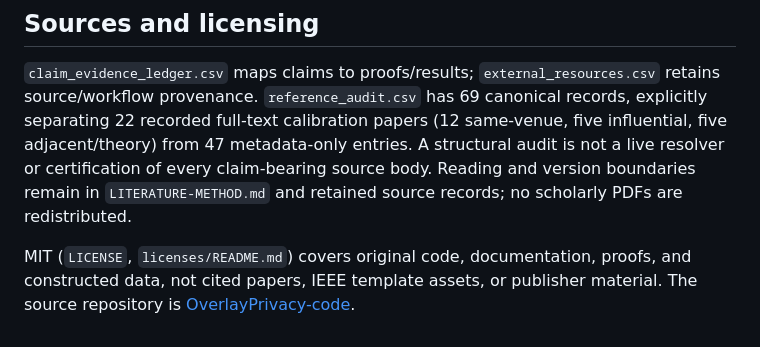
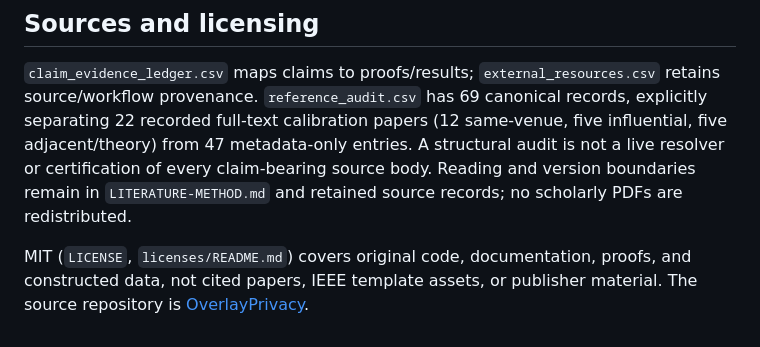
Before and after one commit to Haoyi-Zhang/OverlayPrivacy, a Markdown page: README.md, the part around the change. GitHub-like rendering.

Commit message:
Use canonical project repository links and refresh current artifact bindings

```diff
--- a/README.md
+++ b/README.md
@@ -80,4 +80,4 @@ The retained clean comparison matches all 74/144/174 files and records 122.39020
 
 `claim_evidence_ledger.csv` maps claims to proofs/results; `external_resources.csv` retains source/workflow provenance. `reference_audit.csv` has 69 canonical records, explicitly separating 22 recorded full-text calibration papers (12 same-venue, five influential, five adjacent/theory) from 47 metadata-only entries. A structural audit is not a live resolver or certification of every claim-bearing source body. Reading and version boundaries remain in `LITERATURE-METHOD.md` and retained source records; no scholarly PDFs are redistributed.
 
-MIT (`LICENSE`, `licenses/README.md`) covers original code, documentation, proofs, and constructed data, not cited papers, IEEE template assets, or publisher material. The source repository is [OverlayPrivacy-code](https://github.com/Haoyi-Zhang/OverlayPrivacy-code).
+MIT (`LICENSE`, `licenses/README.md`) covers original code, documentation, proofs, and constructed data, not cited papers, IEEE template assets, or publisher material. The source repository is [OverlayPrivacy](https://github.com/Haoyi-Zhang/OverlayPrivacy).
```
